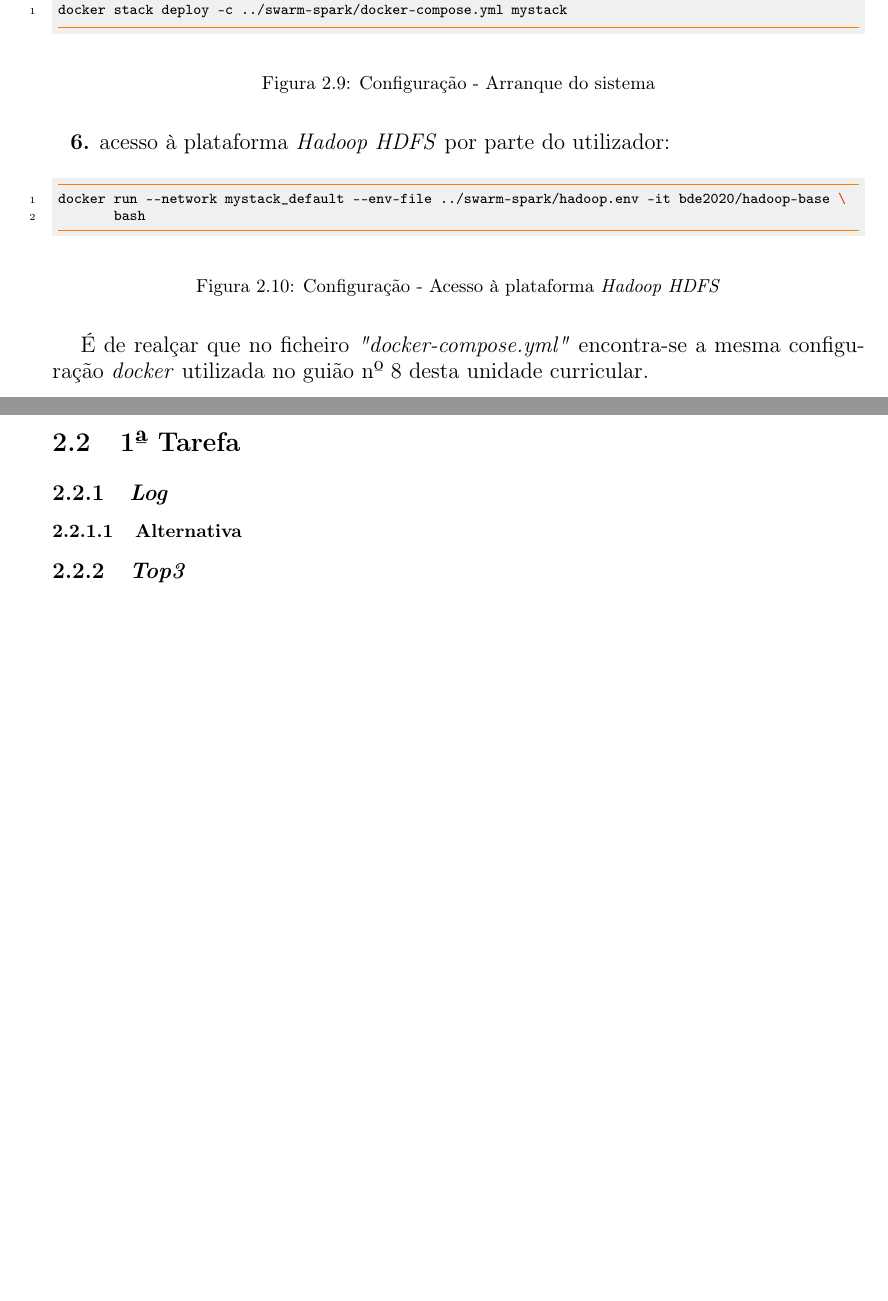
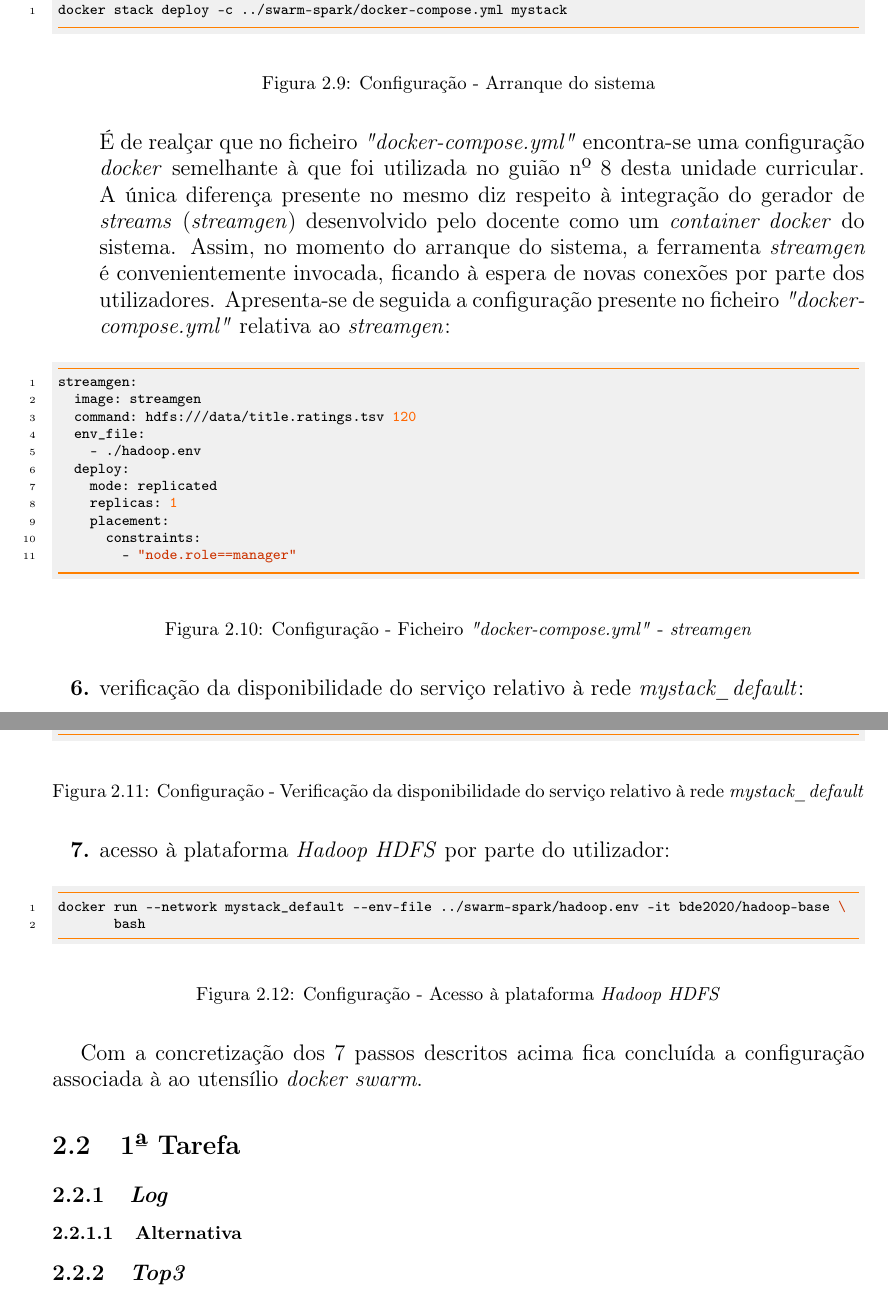
Before and after one commit to Nelson198/GGCD, a LaTeX document (TP2/Relatório/Relatório.tex): two parts of pages 7 and 8 of 12, joined at a grey line, cut so that both start at the same text, the shorter picture padded with empty space. Compiled offline with pdfLaTeX.

Commit message:
#73 Commit: TP2 - Relatório - Configuração ✅

```diff
--- a/TP2/Relatório/Relatório.tex
+++ b/TP2/Relatório/Relatório.tex
@@ -325,3 +325,37 @@ docker stack deploy -c ../swarm-spark/docker-compose.yml mystack
                 \label{fig:9}
             \end{figure}
 
+            É de realçar que no ficheiro \textit{"docker-compose.yml"} encontra-se uma configuração \textit{docker} semelhante à que foi utilizada no guião nº 8 desta unidade curricular.
+            A única diferença presente no mesmo diz respeito à integração do gerador de \textit{streams} (\textit{streamgen}) desenvolvido pelo docente como um \textit{container docker} do sistema.
+            Assim, no momento do arranque do sistema, a ferramenta \textit{streamgen} é convenientemente invocada, ficando à espera de novas conexões por parte dos utilizadores.
+            Apresenta-se de seguida a configuração presente no ficheiro \textit{"docker-compose.yml"} relativa ao \textit{streamgen}:
+
+            \begin{figure}[H]
+                \centering
+                \begin{minted}[
+                    style=manni,
+                    bgcolor=friendlybg,
+                    linenos,
+                    frame=lines,
+                    framerule=0.6pt,
+                    framesep=5pt,
+                    rulecolor=orange,
+                    fontsize=\footnotesize
+                ]{bash}
+streamgen:
+  image: streamgen
+  command: hdfs:///data/title.ratings.tsv 120
+  env_file:
+    - ./hadoop.env
+  deploy:
+    mode: replicated
+    replicas: 1
+    placement:
+      constraints:
+        - "node.role==manager"
+                \end{minted}
+                \caption{Configuração - Ficheiro \textit{"docker-compose.yml"} - \textit{streamgen}}
+                \label{fig:10}
+            \end{figure}
+
+            \item verificação da disponibilidade do serviço relativo à rede \textit{mystack\_default}:
@@ -328,3 +378,7 @@ docker stack deploy -c ../swarm-spark/docker-compose.yml mystack
+                \caption{Configuração - Verificação da disponibilidade do serviço relativo à rede \textit{mystack\_default}}
+                \label{fig:11}
+            \end{figure}
+
             \item acesso à plataforma \textit{Hadoop HDFS} por parte do utilizador:
             \begin{figure}[H]
                 \centering
@@ -342,11 +396,11 @@ docker run --network mystack_default --env-file ../swarm-spark/hadoop.env -it bd
        bash
                 \end{minted}
                 \caption{Configuração - Acesso à plataforma \textit{Hadoop HDFS}}
-                \label{fig:10}
+                \label{fig:12}
             \end{figure}
         \end{enumerate}}
 
-        É de realçar que no ficheiro \textit{"docker-compose.yml"} encontra-se a mesma configuração \textit{docker} utilizada no guião nº 8 desta unidade curricular.
+        Com a concretização dos 7 passos descritos acima fica concluída a configuração associada à ao utensílio \textit{docker swarm}.
 
     \section{1ª Tarefa} \label{sec:Task1}
 
```
Also changed, not shown: TP2/Relatório/Relatório.pdf, TP2/Relatório/Relatório.tex (30 more changed lines).
